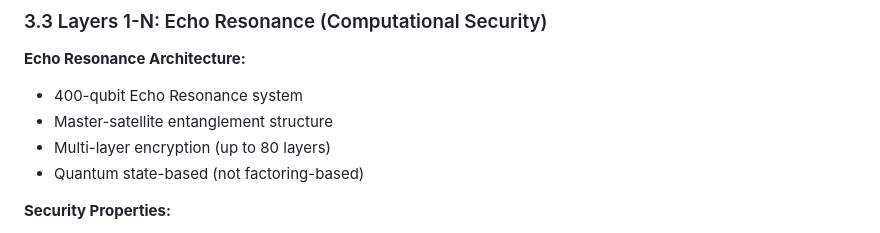
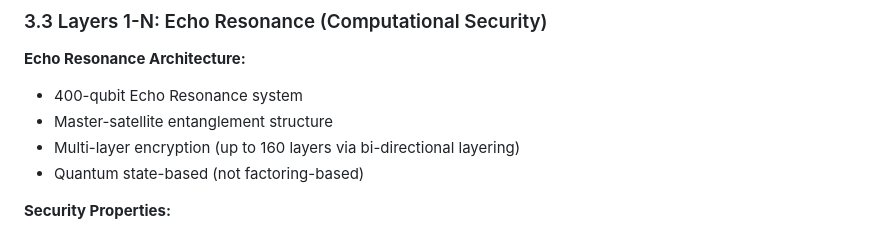
Before and after one commit to Infin-8/STEADYWATCH-QUANTUM-DEMO, a Markdown page: docs/research/QKD_MILESTONE_RESEARCH_PAPER.md, the part around the change. Drawn GitHub-style.

Commit message:
Enhance multi-layer encryption to 160 layers
Updated multi-layer encryption capability from 80 to 160 layers.

```diff
--- a/docs/research/QKD_MILESTONE_RESEARCH_PAPER.md
+++ b/docs/research/QKD_MILESTONE_RESEARCH_PAPER.md
@@ -250,7 +250,7 @@ Our hybrid QKD system combines two complementary security layers:
 **Echo Resonance Architecture:**
 - 400-qubit Echo Resonance system
 - Master-satellite entanglement structure
-- Multi-layer encryption (up to 80 layers)
+- Multi-layer encryption (up to 160 layers via bi-directional layering)
 - Quantum state-based (not factoring-based)
 
 **Security Properties:**
```
